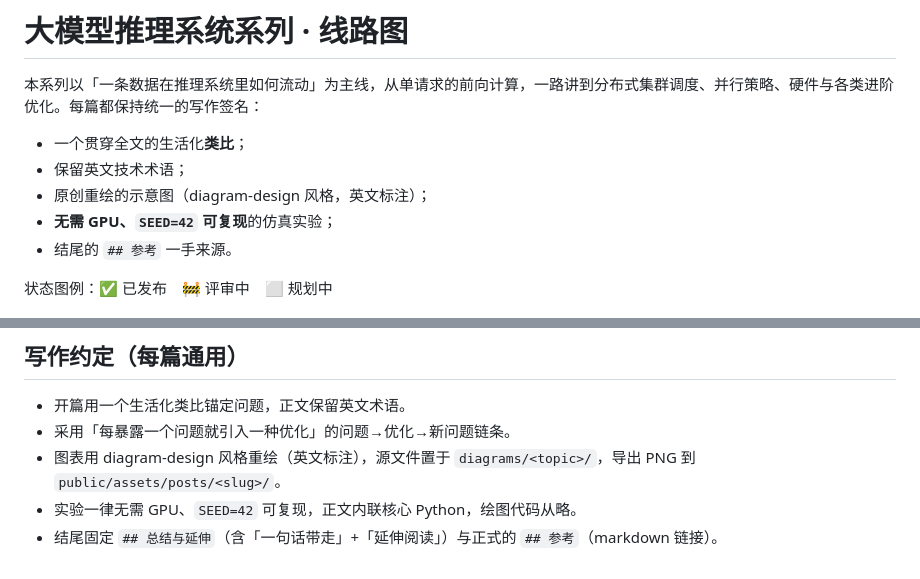
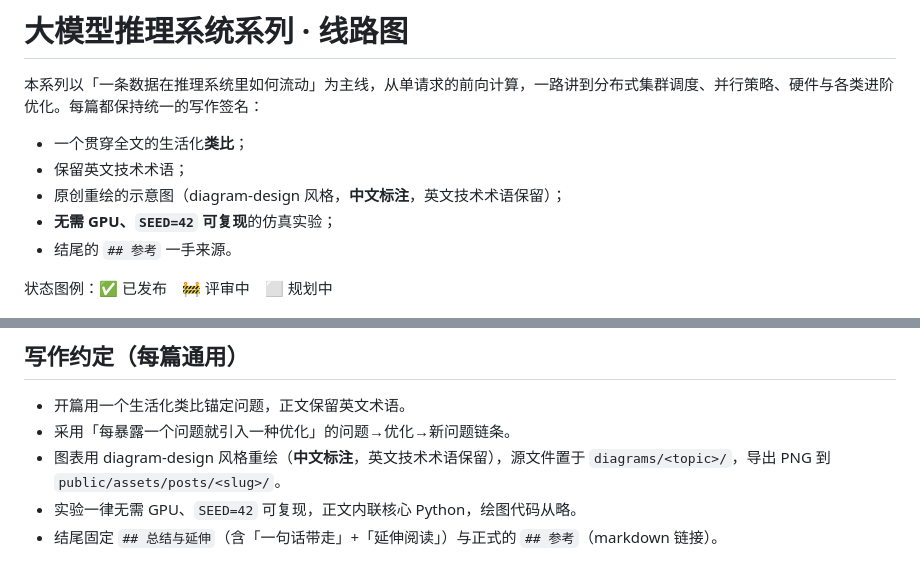
Before and after one commit to xiangel/xiangel.github.io, a Markdown page: docs/series-roadmap.md, 2 parts joined by grey strips. Drawn GitHub-style.

Commit message:
docs: 线路图写作约定改为中文标注
Co-authored-by: xiangel1 <xiangel1@126.com>

```diff
--- a/docs/series-roadmap.md
+++ b/docs/series-roadmap.md
@@ -4,7 +4,7 @@
 
 - 一个贯穿全文的生活化**类比**；
 - 保留英文技术术语；
-- 原创重绘的示意图（diagram-design 风格，英文标注）；
+- 原创重绘的示意图（diagram-design 风格，**中文标注**，英文技术术语保留）；
 - **无需 GPU、`SEED=42` 可复现**的仿真实验；
 - 结尾的 `## 参考` 一手来源。
 
@@ -66,6 +66,6 @@
 
 - 开篇用一个生活化类比锚定问题，正文保留英文术语。
 - 采用「每暴露一个问题就引入一种优化」的问题→优化→新问题链条。
-- 图表用 diagram-design 风格重绘（英文标注），源文件置于 `diagrams/<topic>/`，导出 PNG 到 `public/assets/posts/<slug>/`。
+- 图表用 diagram-design 风格重绘（**中文标注**，英文技术术语保留），源文件置于 `diagrams/<topic>/`，导出 PNG 到 `public/assets/posts/<slug>/`。
 - 实验一律无需 GPU、`SEED=42` 可复现，正文内联核心 Python，绘图代码从略。
 - 结尾固定 `## 总结与延伸`（含「一句话带走」+「延伸阅读」）与正式的 `## 参考`（markdown 链接）。
```
